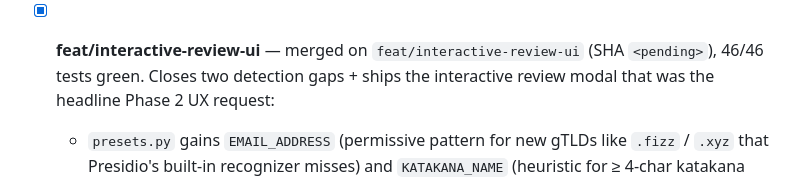
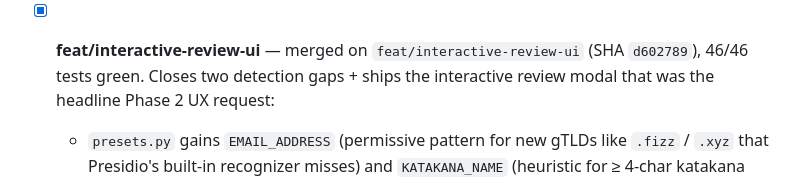
Before and after one commit to yuya4i/masking-mcp, a Markdown page: TODO.md, the part around the change. GitHub-like rendering.

Commit message:
docs: fill in feat/interactive-review-ui merge SHA
Co-Authored-By: Claude Opus 4.6 (1M context) <noreply@anthropic.com>

```diff
--- a/TODO.md
+++ b/TODO.md
@@ -314,7 +314,7 @@ Architecture decision (from plan Q1-Q8):
   - Streaming-response path (Phase 1 scope was Q3 = 送信のみ).
 
 - [x] **feat/interactive-review-ui** — merged on
-  `feat/interactive-review-ui` (SHA `<pending>`), 46/46 tests green.
+  `feat/interactive-review-ui` (SHA `d602789`), 46/46 tests green.
   Closes two detection gaps + ships the interactive review modal
   that was the headline Phase 2 UX request:
   - `presets.py` gains `EMAIL_ADDRESS` (permissive pattern for new
```
